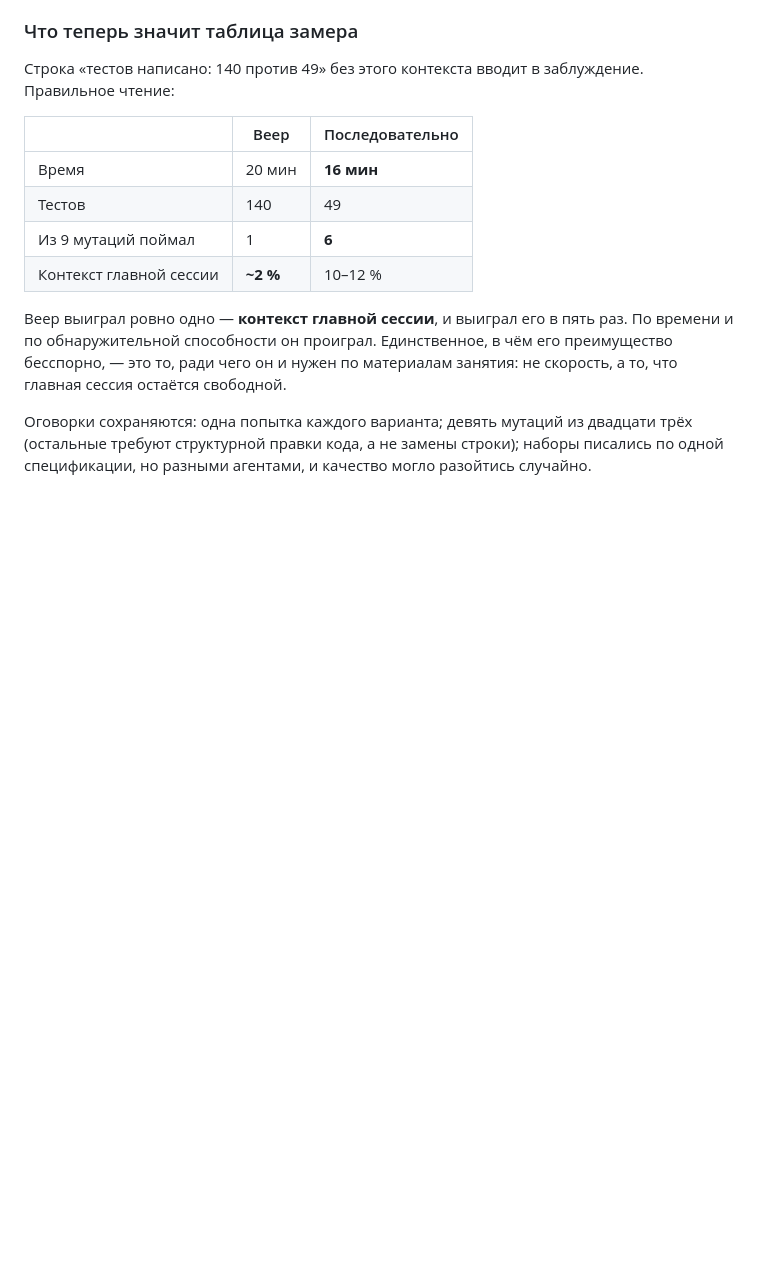
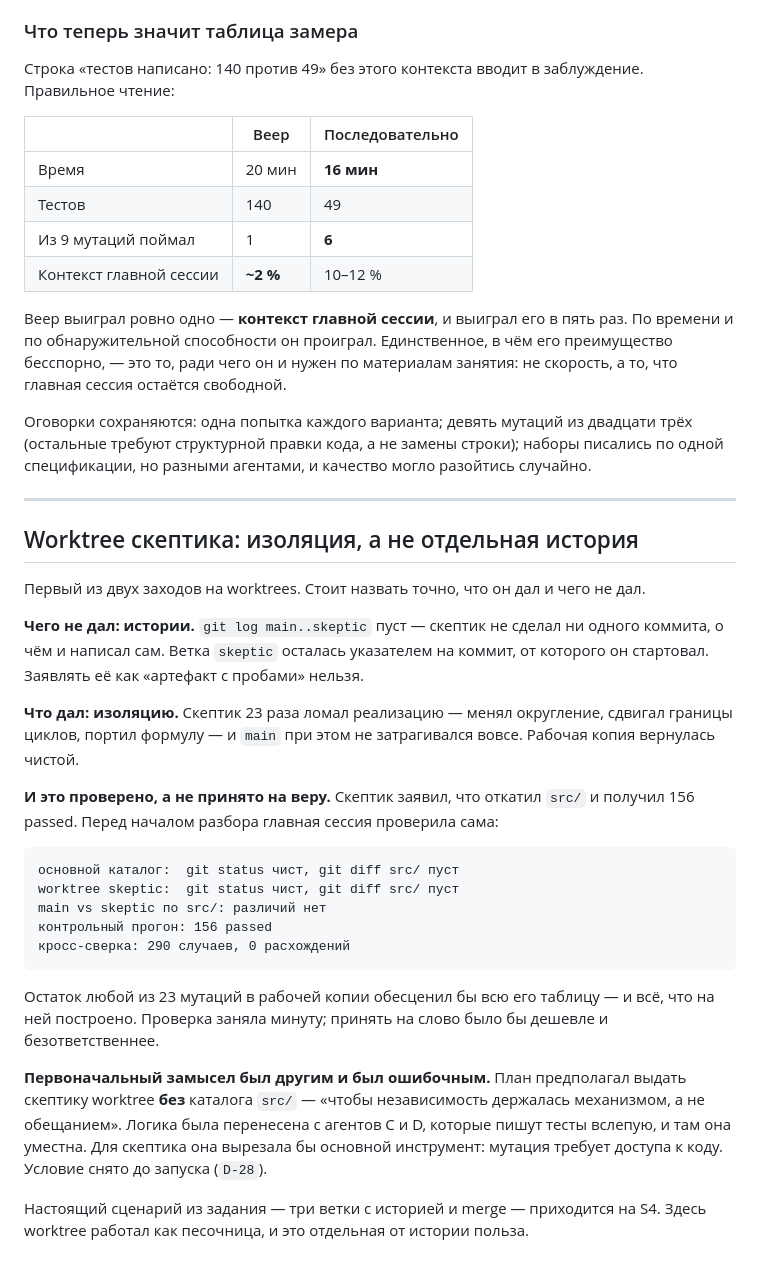
Before and after one commit to DmitryLipchanskiy/hw2-credit-calc-regression, a Markdown page: REPORT.md, the part around the change. Rendered like a GitHub page; blank space fills up the shorter version.

Commit message:
docs(report): the skeptic's worktree gave isolation, not a separate history
git log main..skeptic is empty. Naming the branch an artefact would overstate it.

Co-Authored-By: Claude Opus 5 <noreply@anthropic.com>

````diff
--- a/REPORT.md
+++ b/REPORT.md
@@ -493,3 +493,41 @@ O-09, O-10 вычислены через `FV`/`PMT` за пятнадцать м
 Оговорки сохраняются: одна попытка каждого варианта; девять мутаций из двадцати трёх
 (остальные требуют структурной правки кода, а не замены строки); наборы писались
 по одной спецификации, но разными агентами, и качество могло разойтись случайно.
+
+---
+
+## Worktree скептика: изоляция, а не отдельная история
+
+Первый из двух заходов на worktrees. Стоит назвать точно, что он дал и чего не дал.
+
+**Чего не дал: истории.** `git log main..skeptic` пуст — скептик не сделал ни одного
+коммита, о чём и написал сам. Ветка `skeptic` осталась указателем на коммит, от которого
+он стартовал. Заявлять её как «артефакт с пробами» нельзя.
+
+**Что дал: изоляцию.** Скептик 23 раза ломал реализацию — менял округление, сдвигал
+границы циклов, портил формулу — и `main` при этом не затрагивался вовсе. Рабочая копия
+вернулась чистой.
+
+**И это проверено, а не принято на веру.** Скептик заявил, что откатил `src/`
+и получил 156 passed. Перед началом разбора главная сессия проверила сама:
+
+```
+основной каталог:  git status чист, git diff src/ пуст
+worktree skeptic:  git status чист, git diff src/ пуст
+main vs skeptic по src/: различий нет
+контрольный прогон: 156 passed
+кросс-сверка: 290 случаев, 0 расхождений
+```
+
+Остаток любой из 23 мутаций в рабочей копии обесценил бы всю его таблицу — и всё,
+что на ней построено. Проверка заняла минуту; принять на слово было бы дешевле
+и безответственнее.
+
+**Первоначальный замысел был другим и был ошибочным.** План предполагал выдать скептику
+worktree **без** каталога `src/` — «чтобы независимость держалась механизмом,
+а не обещанием». Логика была перенесена с агентов C и D, которые пишут тесты вслепую,
+и там она уместна. Для скептика она вырезала бы основной инструмент: мутация требует
+доступа к коду. Условие снято до запуска (`D-28`).
+
+Настоящий сценарий из задания — три ветки с историей и merge — приходится на S4.
+Здесь worktree работал как песочница, и это отдельная от истории польза.
````
